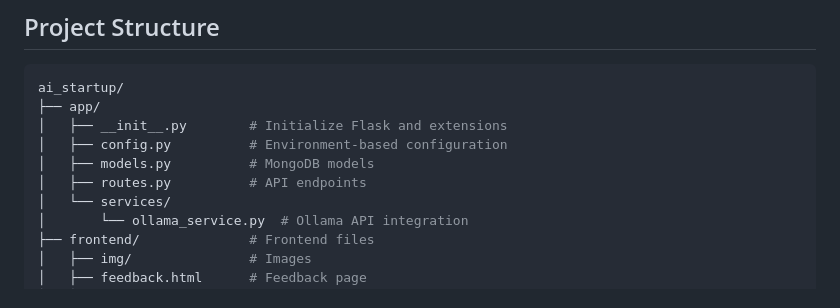
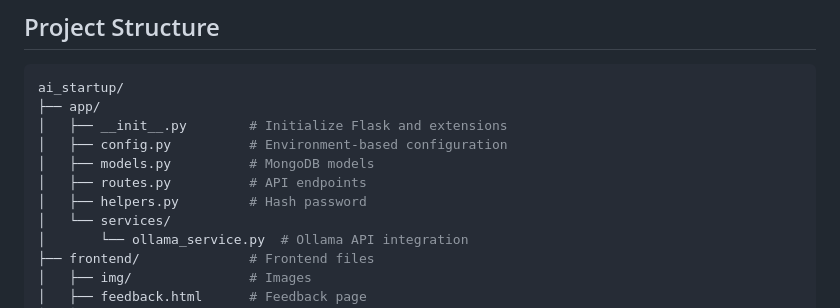
Before and after one commit to themugiwaraya/Final_Back_End, a Markdown page: README.md, the part around the change. GitHub-like rendering.

```diff
--- a/README.md
+++ b/README.md
@@ -166,6 +166,7 @@ ai_startup/
 │   ├── config.py          # Environment-based configuration
 │   ├── models.py          # MongoDB models
 │   ├── routes.py          # API endpoints
+│   ├── helpers.py         # Hash password
 │   └── services/
 │       └── ollama_service.py  # Ollama API integration
 ├── frontend/              # Frontend files
```
